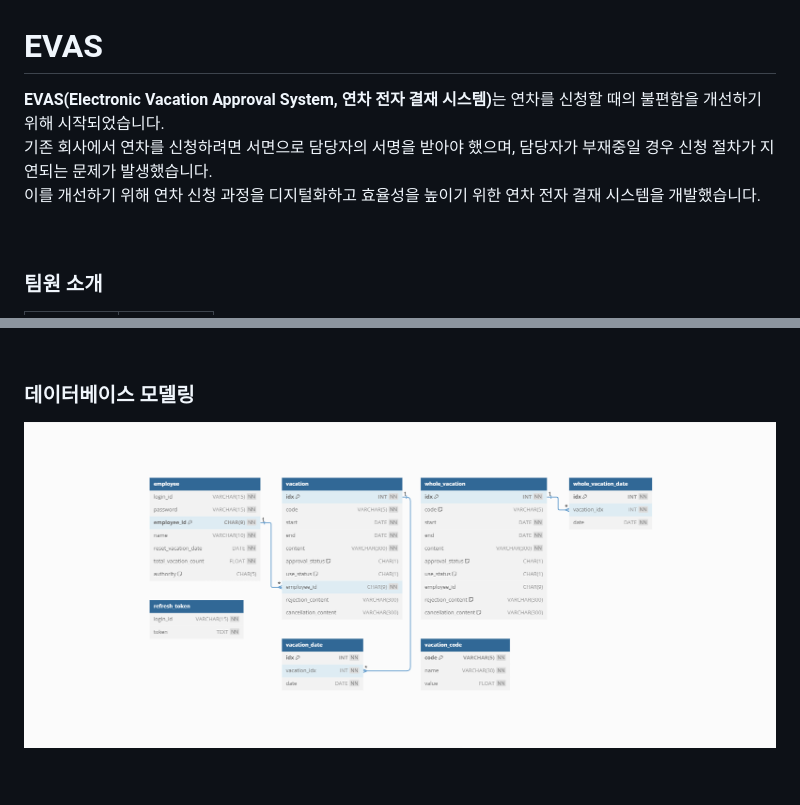
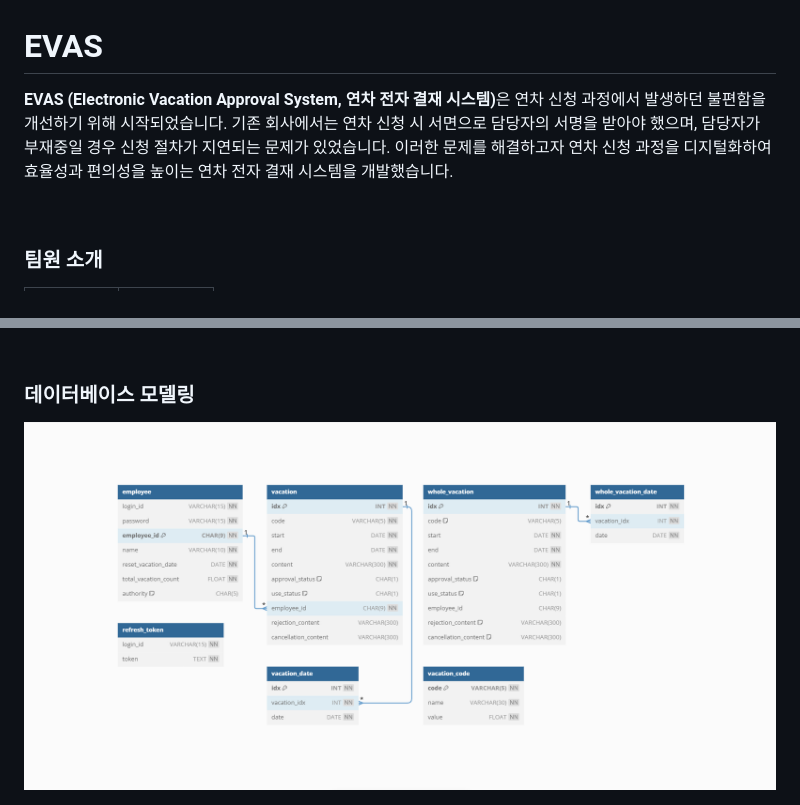
Before and after one commit to 42da/Next_level_Season2, a Markdown page: README.md, 2 parts joined by grey strips. Drawn GitHub-style; pictures changed too: image/erd.PNG; blank space fills up the shorter version.

```diff
--- a/README.md
+++ b/README.md
@@ -1,8 +1,7 @@
 # EVAS
-<b>EVAS(Electronic Vacation Approval System, 연차 전자 결재 시스템)</b>는 연차를 신청할 때의 불편함을 개선하기 위해 시작되었습니다.<br>
-기존 회사에서 연차를 신청하려면 서면으로 담당자의 서명을 받아야 했으며, 담당자가 부재중일 경우 신청 절차가 지연되는 문제가 발생했습니다.<br>
-이를 개선하기 위해 연차 신청 과정을 디지털화하고 효율성을 높이기 위한 연차 전자 결재 시스템을 개발했습니다.
-
+<b>EVAS (Electronic Vacation Approval System, 연차 전자 결재 시스템)</b>은 연차 신청 과정에서 발생하던 불편함을 개선하기 위해 시작되었습니다.
+기존 회사에서는 연차 신청 시 서면으로 담당자의 서명을 받아야 했으며, 담당자가 부재중일 경우 신청 절차가 지연되는 문제가 있었습니다.
+이러한 문제를 해결하고자 연차 신청 과정을 디지털화하여 효율성과 편의성을 높이는 연차 전자 결재 시스템을 개발했습니다.
 
 <br>
 
```
